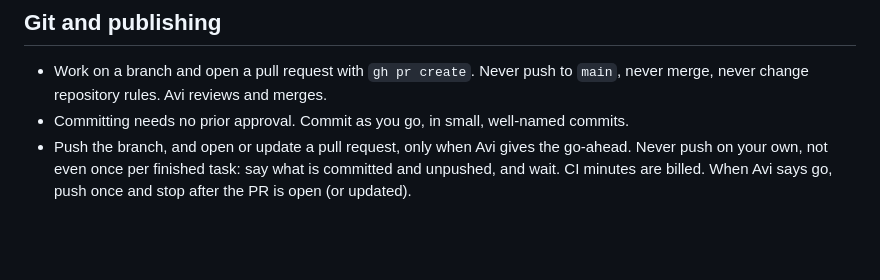
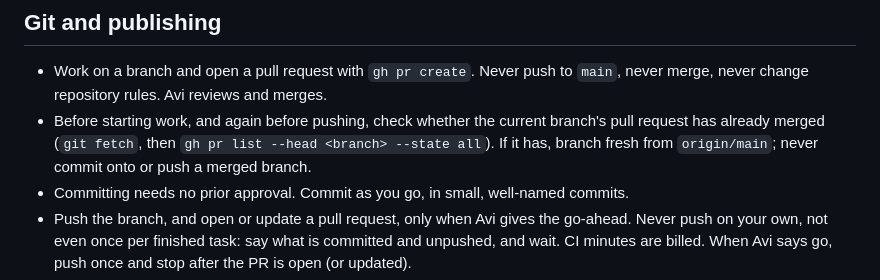
Before and after one commit to az-ld8-dems/cure-tracker, a Markdown page: CLAUDE.md, the part around the change. Drawn GitHub-style; blank space fills up the shorter version.

Commit message:
Tell agents to check whether a branch has merged before working or pushing
Co-Authored-By: Claude Sonnet 5.5 <noreply@anthropic.com>

```diff
--- a/CLAUDE.md
+++ b/CLAUDE.md
@@ -4,6 +4,7 @@ This repo is the ballot cure tracker for the LD8 Democrats: it assigns volunteer
 
 ## Git and publishing
 - Work on a branch and open a pull request with `gh pr create`. Never push to `main`, never merge, never change repository rules. Avi reviews and merges.
+- Before starting work, and again before pushing, check whether the current branch's pull request has already merged (`git fetch`, then `gh pr list --head <branch> --state all`). If it has, branch fresh from `origin/main`; never commit onto or push a merged branch.
 - Committing needs no prior approval. Commit as you go, in small, well-named commits.
 - Push the branch, and open or update a pull request, only when Avi gives the go-ahead. Never push on your own, not even once per finished task: say what is committed and unpushed, and wait. CI minutes are billed. When Avi says go, push once and stop after the PR is open (or updated).
 - The GitHub App cannot push under `.github/workflows/`. Put workflow drafts in `ci-proposed/`; Avi moves them. Give Avi the exact move commands, what to review, and anything to create by hand, in the conversation. Pin third-party actions by full commit SHA only when the SHA is verified, with minimal `permissions`. After Avi moves a file, delete its draft from `ci-proposed/`.
```
